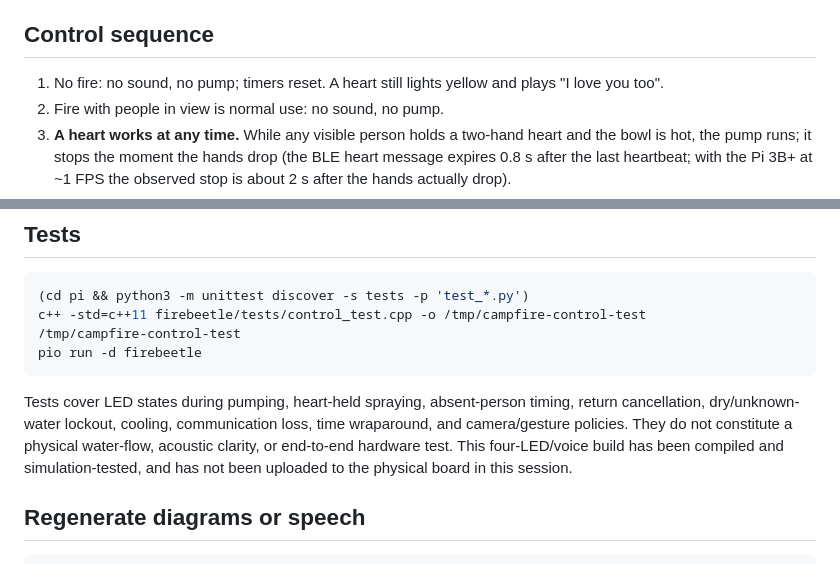
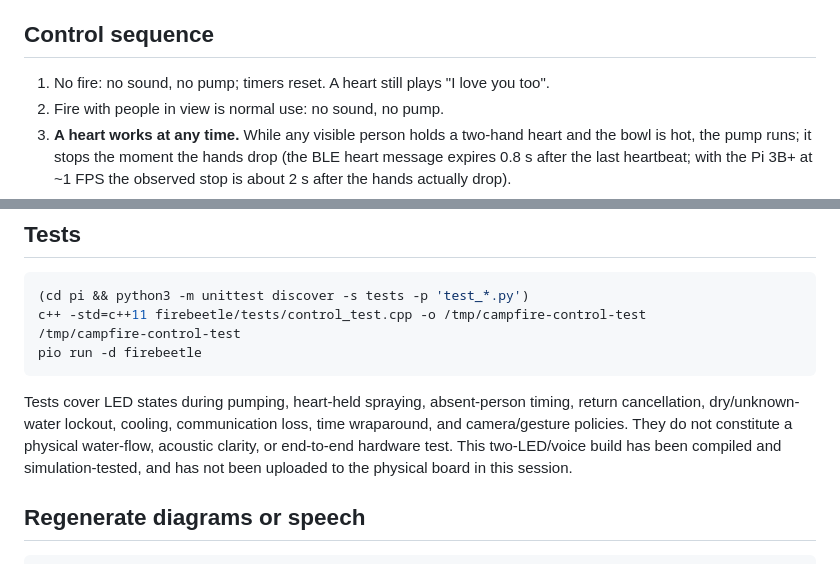
Before and after one commit to yongyaoduan/comp5047-campfire-aftercare, a Markdown page: README.md, 2 parts joined by grey strips. Drawn GitHub-style.

````diff
--- a/README.md
+++ b/README.md
@@ -26,7 +24,7 @@ Playback is offline. The WAV files and generated `AudioSamples.h` are included;
 
 ## Control sequence
 
-1. No fire: no sound, no pump; timers reset. A heart still lights yellow and plays "I love you too".
+1. No fire: no sound, no pump; timers reset. A heart still plays "I love you too".
 2. Fire with people in view is normal use: no sound, no pump.
 3. **A heart works at any time.** While any visible person holds a two-hand heart and the bowl is hot, the pump runs; it stops the moment the hands drop (the BLE heart message expires 0.8 s after the last heartbeat; with the Pi 3B+ at ~1 FPS the observed stop is about 2 s after the hands actually drop).
 4. Fire with nobody in view (including nobody ever seen): wait 20 s silently. Coming back within 20 s: nothing happens.
@@ -117,7 +115,7 @@ c++ -std=c++11 firebeetle/tests/control_test.cpp -o /tmp/campfire-control-test
 pio run -d firebeetle
 ```
 
-Tests cover LED states during pumping, heart-held spraying, absent-person timing, return cancellation, dry/unknown-water lockout, cooling, communication loss, time wraparound, and camera/gesture policies. They do not constitute a physical water-flow, acoustic clarity, or end-to-end hardware test. This four-LED/voice build has been compiled and simulation-tested, and has not been uploaded to the physical board in this session.
+Tests cover LED states during pumping, heart-held spraying, absent-person timing, return cancellation, dry/unknown-water lockout, cooling, communication loss, time wraparound, and camera/gesture policies. They do not constitute a physical water-flow, acoustic clarity, or end-to-end hardware test. This two-LED/voice build has been compiled and simulation-tested, and has not been uploaded to the physical board in this session.
 
 ## Regenerate diagrams or speech
 
````
Also changed, not shown: other parts of README.md (+7 -9 lines), img/schematic.png, 6 other files.
